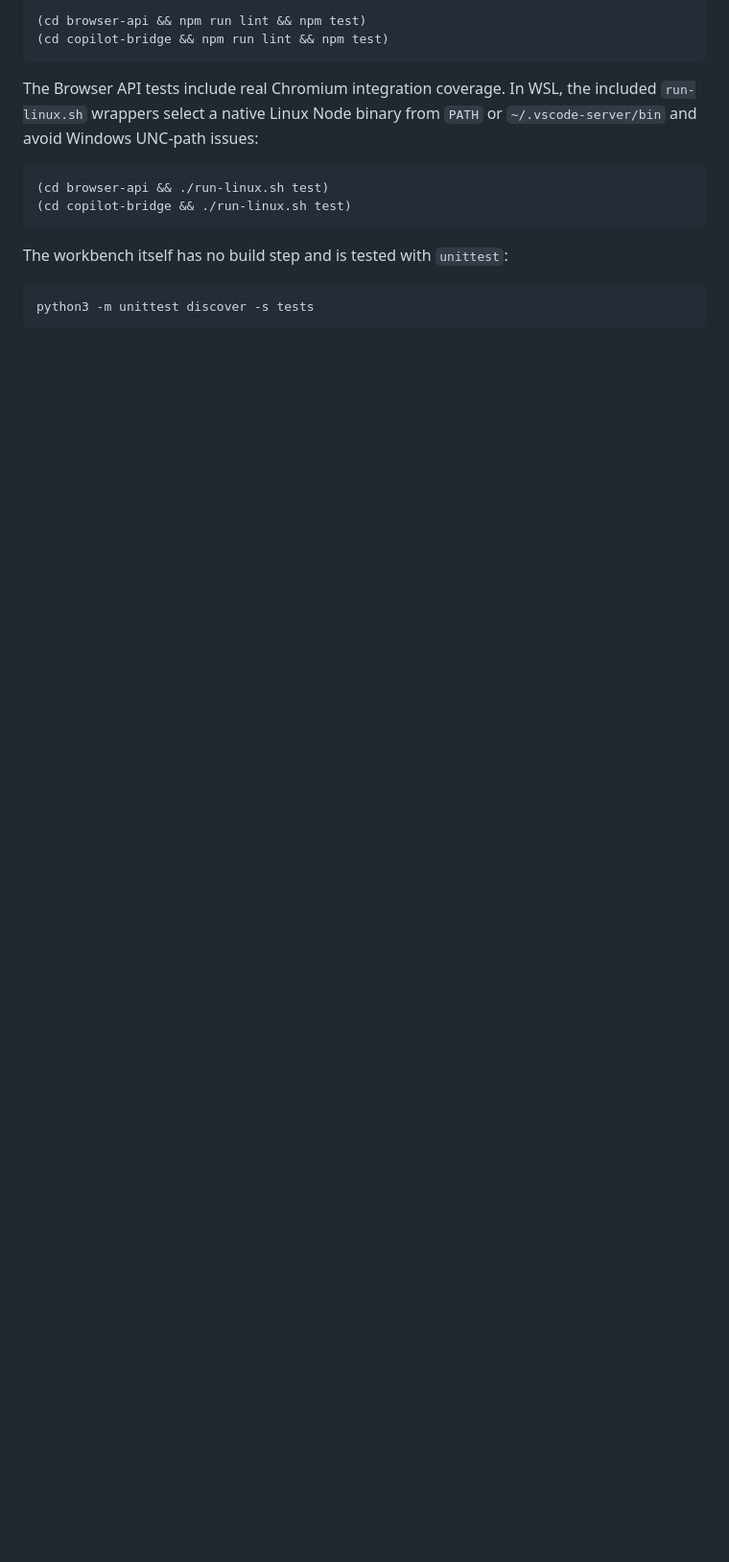
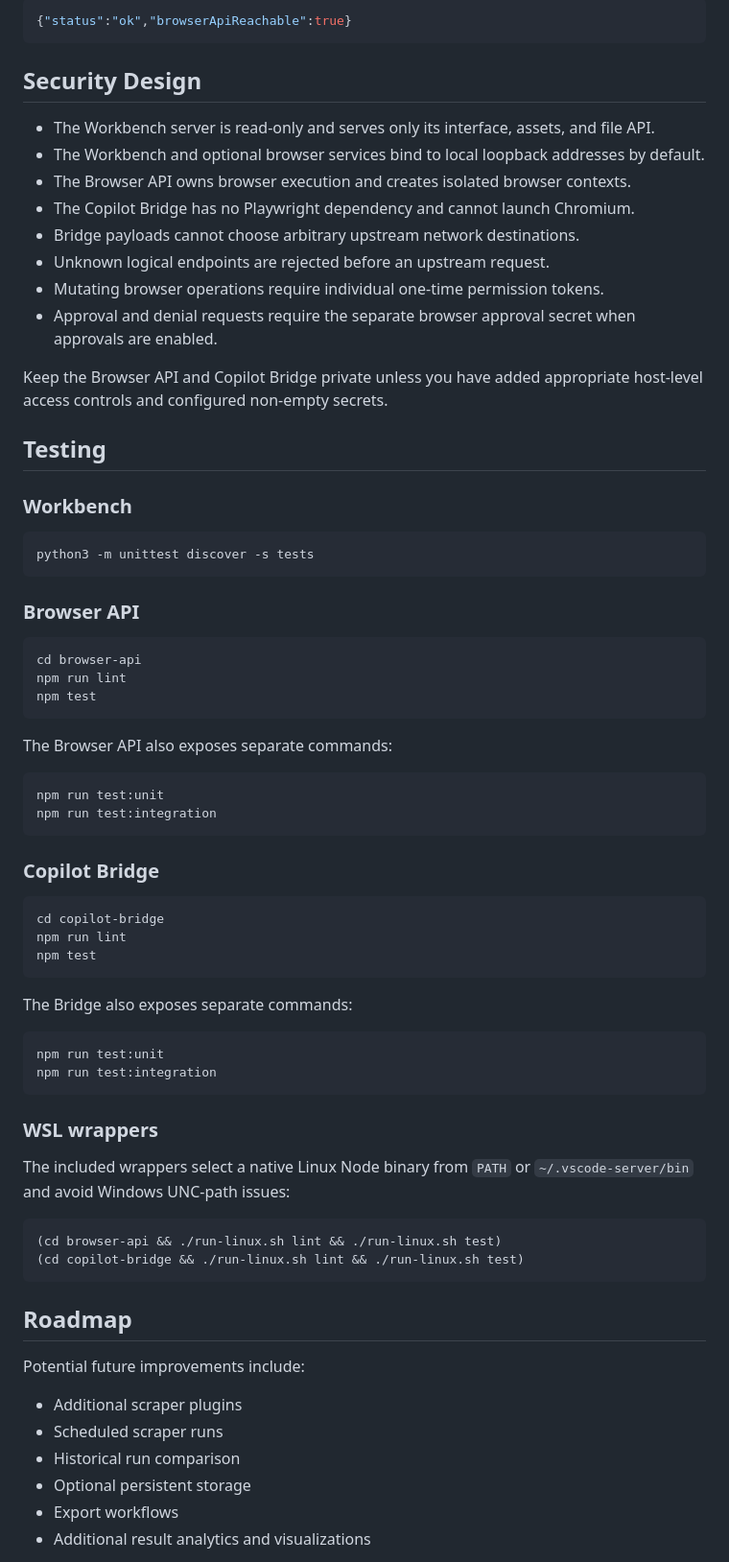
Before and after one commit to mheerspink75/Scraping-Workbench, a Markdown page: README.md, the part around one of its changes. Shown at 96% size. GitHub-like rendering; blank space fills up the shorter version.

````diff
--- a/README.md
+++ b/README.md
@@ -258,20 +381,76 @@ Run the service checks independently:
 
-```bash
-(cd browser-api && npm run lint && npm test)
-(cd copilot-bridge && npm run lint && npm test)
+```json
+{"status":"ok","browserApiReachable":true}
 ```
 
-The Browser API tests include real Chromium integration coverage. In WSL, the
-included `run-linux.sh` wrappers select a native Linux Node binary from `PATH` or
-`~/.vscode-server/bin` and avoid Windows UNC-path issues:
+## Security Design
 
-```bash
-(cd browser-api && ./run-linux.sh test)
-(cd copilot-bridge && ./run-linux.sh test)
-```
+- The Workbench server is read-only and serves only its interface, assets, and file API.
+- The Workbench and optional browser services bind to local loopback addresses by default.
+- The Browser API owns browser execution and creates isolated browser contexts.
+- The Copilot Bridge has no Playwright dependency and cannot launch Chromium.
+- Bridge payloads cannot choose arbitrary upstream network destinations.
+- Unknown logical endpoints are rejected before an upstream request.
+- Mutating browser operations require individual one-time permission tokens.
+- Approval and denial requests require the separate browser approval secret when approvals are enabled.
 
-The workbench itself has no build step and is tested with `unittest`:
+Keep the Browser API and Copilot Bridge private unless you have added appropriate host-level access controls and configured non-empty secrets.
+
+## Testing
+
+### Workbench
 
 ```bash
 python3 -m unittest discover -s tests
 ```
+
+### Browser API
+
+```bash
+cd browser-api
+npm run lint
+npm test
+```
+
+The Browser API also exposes separate commands:
+
+```bash
+npm run test:unit
+npm run test:integration
+```
+
+### Copilot Bridge
+
+```bash
+cd copilot-bridge
+npm run lint
+npm test
+```
+
+The Bridge also exposes separate commands:
+
+```bash
+npm run test:unit
+npm run test:integration
+```
+
+### WSL wrappers
+
+The included wrappers select a native Linux Node binary from `PATH` or `~/.vscode-server/bin` and avoid Windows UNC-path issues:
+
+```bash
+(cd browser-api && ./run-linux.sh lint && ./run-linux.sh test)
+(cd copilot-bridge && ./run-linux.sh lint && ./run-linux.sh test)
+```
+
+## Roadmap
+
+Potential future improvements include:
+
+- Additional scraper plugins
+- Scheduled scraper runs
+- Historical run comparison
+- Optional persistent storage
+- Export workflows
+- Additional result analytics and visualizations
+
````
Also changed, not shown: other parts of README.md (+285 -147 lines).
